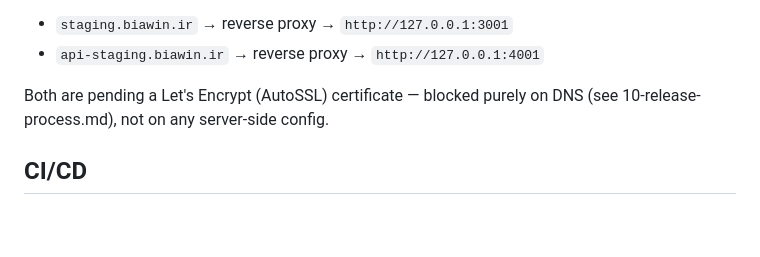
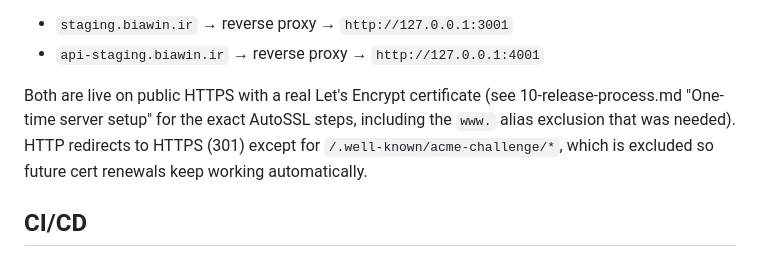
Before and after one commit to mehrdadhafezi/biawinApp, a Markdown page: docs/08-staging-deployment.md, the part around the change. GitHub-like rendering; blank space fills up the shorter version.

```diff
--- a/docs/08-staging-deployment.md
+++ b/docs/08-staging-deployment.md
@@ -147,8 +147,11 @@ proxying doesn't work on this server):
 - `staging.biawin.ir` → reverse proxy → `http://127.0.0.1:3001`
 - `api-staging.biawin.ir` → reverse proxy → `http://127.0.0.1:4001`
 
-Both are pending a Let's Encrypt (AutoSSL) certificate — blocked purely on
-DNS (see 10-release-process.md), not on any server-side config.
+Both are live on public HTTPS with a real Let's Encrypt certificate (see
+10-release-process.md "One-time server setup" for the exact AutoSSL steps,
+including the `www.` alias exclusion that was needed). HTTP redirects to
+HTTPS (301) except for `/.well-known/acme-challenge/*`, which is excluded so
+future cert renewals keep working automatically.
 
 ## CI/CD
 
```
Also changed, not shown: docs/10-release-process.md (+64 -48 lines).
